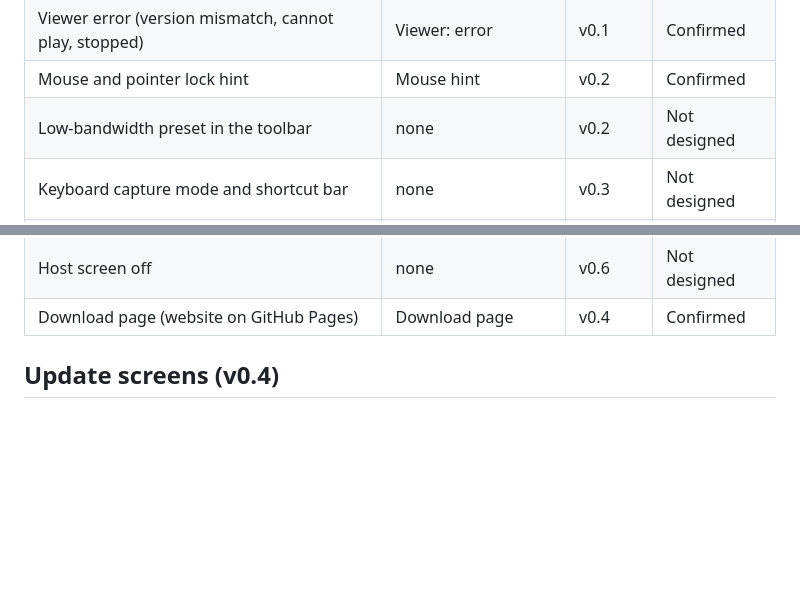
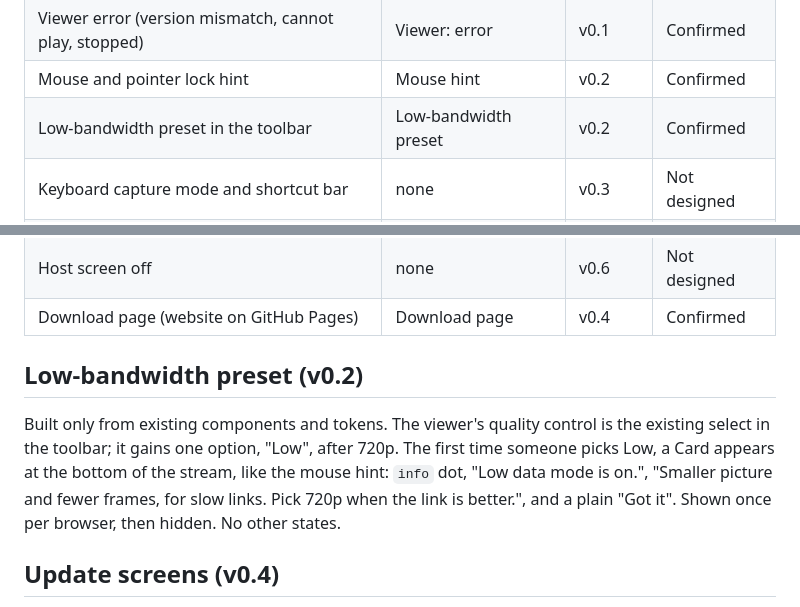
Before and after one commit to rafiyasir/pilotpane, a Markdown page: DESIGN.md, 2 parts joined by grey strips. GitHub-like rendering; blank space fills up the shorter version.

Commit message:
docs: add spec 012 low-bandwidth preset

```diff
--- a/DESIGN.md
+++ b/DESIGN.md
@@ -54,7 +54,7 @@ Status: Confirmed = build to the canvas. Not designed = stop and ask for a desig
 | Viewer reconnecting                                   | Viewer: reconnecting   | v0.1    | Confirmed    |
 | Viewer error (version mismatch, cannot play, stopped) | Viewer: error          | v0.1    | Confirmed    |
 | Mouse and pointer lock hint                           | Mouse hint             | v0.2    | Confirmed    |
-| Low-bandwidth preset in the toolbar                   | none                   | v0.2    | Not designed |
+| Low-bandwidth preset in the toolbar                   | Low-bandwidth preset   | v0.2    | Confirmed    |
 | Keyboard capture mode and shortcut bar                | none                   | v0.3    | Not designed |
 | Host update available (version, notes, Download)      | Host: update available | v0.4    | Confirmed    |
 | Host updating (progress, then Restart to install)     | Host: updating         | v0.4    | Confirmed    |
@@ -64,6 +64,10 @@ Status: Confirmed = build to the canvas. Not designed = stop and ask for a desig
 | Trusted devices                                       | none                   | v0.5    | Not designed |
 | Host screen off                                       | none                   | v0.6    | Not designed |
 | Download page (website on GitHub Pages)               | Download page          | v0.4    | Confirmed    |
+
+## Low-bandwidth preset (v0.2)
+
+Built only from existing components and tokens. The viewer's quality control is the existing select in the toolbar; it gains one option, "Low", after 720p. The first time someone picks Low, a Card appears at the bottom of the stream, like the mouse hint: `info` dot, "Low data mode is on.", "Smaller picture and fewer frames, for slow links. Pick 720p when the link is better.", and a plain "Got it". Shown once per browser, then hidden. No other states.
 
 ## Update screens (v0.4)
 
```
Also changed, not shown: .claude/specs/012-low-bandwidth-preset.md (added, +60 -0 lines), docs/ROADMAP.md (+6 -6 lines).
